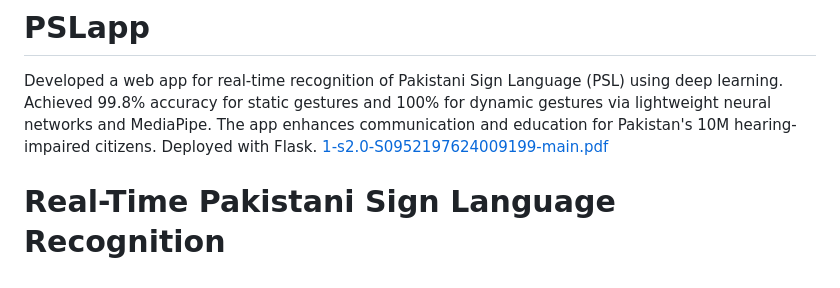
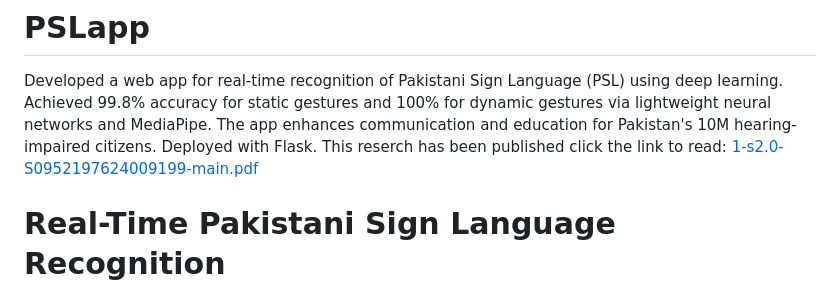
Before and after one commit to ahk7300/PSLapp, a Markdown page: README.md, the part around the change. Rendered like a GitHub page.

```diff
--- a/README.md
+++ b/README.md
@@ -1,5 +1,6 @@
 # PSLapp
 Developed a web app for real-time recognition of Pakistani Sign Language (PSL) using deep learning. Achieved 99.8% accuracy for static gestures and 100% for dynamic gestures via lightweight neural networks and MediaPipe. The app enhances communication and education for Pakistan's 10M hearing-impaired citizens. Deployed with Flask.
+This reserch has been published click the link to read:
 [1-s2.0-S0952197624009199-main.pdf](https://github.com/user-attachments/files/18174362/1-s2.0-S0952197624009199-main.pdf)
 
 
```
